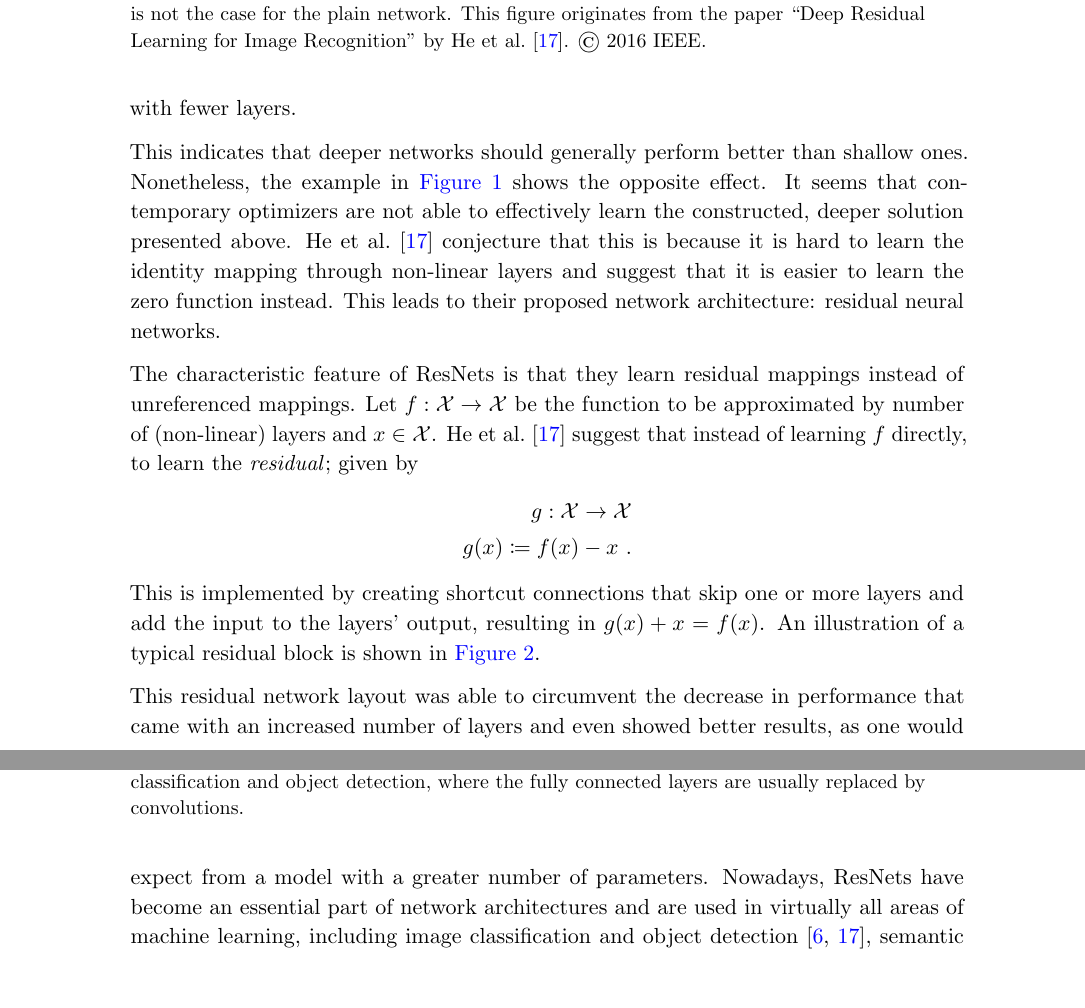
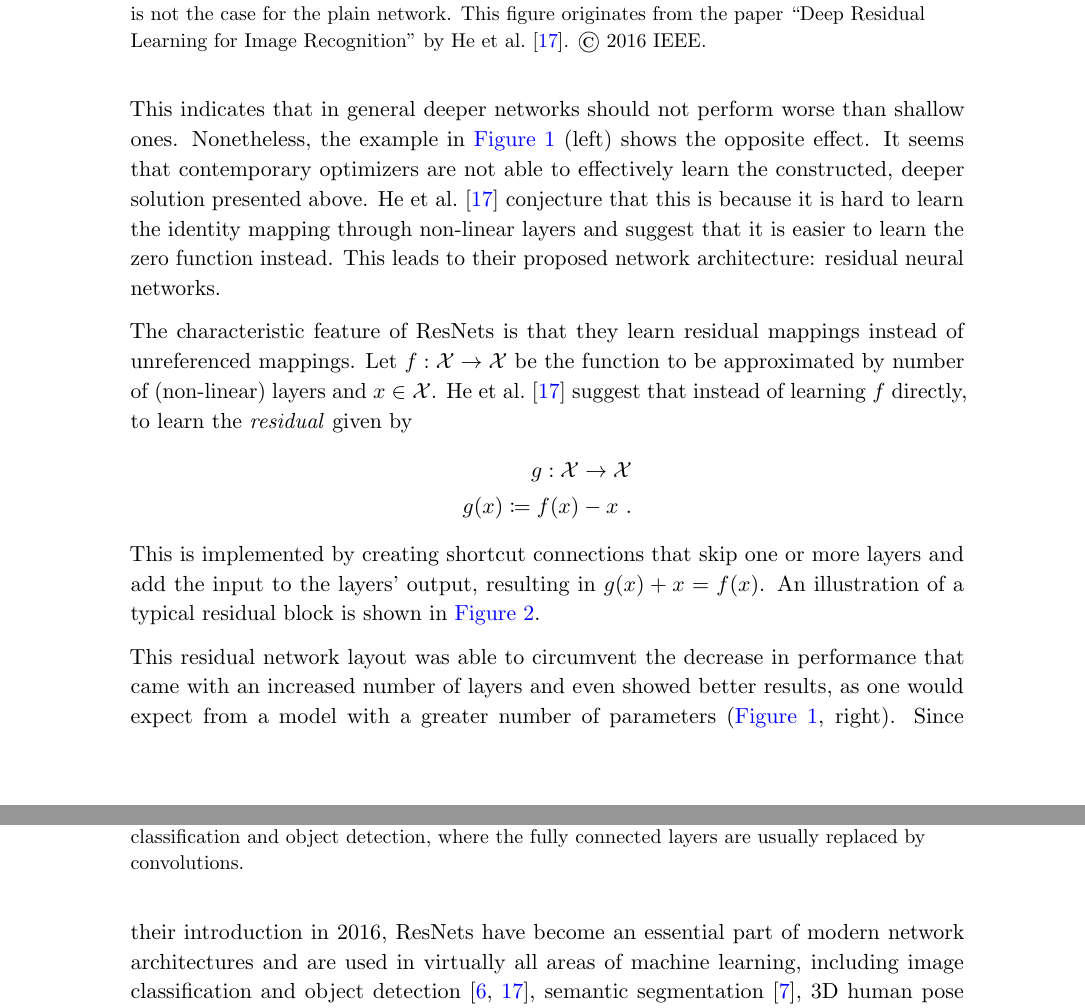
Before and after one commit to NKlug/thesis-mechanical-regression, a LaTeX document (latex/main.tex, which reads latex/chapters/neural_networks.tex): two parts of pages 8 and 9 of 42, joined at a grey line, cut so that both start at the same text, the shorter picture padded with empty space. Compiled offline with pdfLaTeX; an older LaTeX class or package is replaced by its successor.

Commit message:
Fix corrections in neural network section

```diff
--- a/latex/chapters/neural_networks.tex
+++ b/latex/chapters/neural_networks.tex
@@ -10,7 +10,6 @@ The worse performance of the deeper network is counterintuitive, as models with
 Take a trained, shallow network and copy its parameters to the first layers of the deep network.
 Set the remaining layers such that they perform an identity mapping, which means they just pass the input through to the next layer.
 Then the deep network produces the same output as the shallow one.
-This indicates that in general, a deeper network should not yield worse results than one with fewer layers.
 
 %Furthermore, deep networks cannot be efficiently replaced by shallow architectures:
 %Non-flattening theorems state the the number of neurons required by a shallow network, i.e. one with only one hidden layer, grows (almost) exponentially compared to a deep network \cite{lin17,delalleau11}.
@@ -20,15 +19,15 @@ This indicates that in general, a deeper network should not yield worse results
 
 %Yet in practice one can observe deteriorating performance after a certain depth has been reached.
 %An example for this can be seen in \cref{fig:depth-performance-decline} on the left.
-This indicates that deeper networks should generally perform better than shallow ones.
-Nonetheless, the example in \cref{fig:depth-performance-decline} shows the opposite effect.
+This indicates that in general deeper networks should not perform worse than shallow ones.
+Nonetheless, the example in \cref{fig:depth-performance-decline} (left) shows the opposite effect.
 It seems that contemporary optimizers are not able to effectively learn the constructed, deeper solution presented above.
 \citet{he16} conjecture that this is because it is hard to learn the identity mapping through non-linear layers and suggest that it is easier to learn the zero function instead.
 This leads to their proposed network architecture: residual neural networks.
 
 The characteristic feature of ResNets is that they learn residual mappings instead of unreferenced mappings.
 Let $f: \cX \rightarrow \cX$ be the function to be approximated by number of (non-linear) layers and $x \in \cX$.
-\citet{he16} suggest that instead of learning $f$ directly, to learn the \emph{residual}; given by
+\citet{he16} suggest that instead of learning $f$ directly, to learn the \emph{residual} given by
 \begin{equation}
 	\begin{split}
 		g: \cX \rightarrow \cX \\
@@ -40,5 +39,5 @@ An illustration of a typical residual block is shown in \cref{fig:residual-block
 
 \input{figures/figure_residual_block_example}
 
-This residual network layout was able to circumvent the decrease in performance that came with an increased number of layers and even showed better results, as one would expect from a model with a greater number of parameters.
-Nowadays, ResNets have become an essential part of network architectures and are used in virtually all areas of machine learning, including image classification and object detection \cite{he16,carion20}, semantic segmentation \cite{chen17}, 3D human pose estimation \cite{drover18} and natural language processing \cite{keskar19,conneau16,vaswani17}.
+This residual network layout was able to circumvent the decrease in performance that came with an increased number of layers and even showed better results, as one would expect from a model with a greater number of parameters (\cref{fig:depth-performance-decline}, right).
+Since their introduction in 2016, ResNets have become an essential part of modern network architectures and are used in virtually all areas of machine learning, including image classification and object detection \cite{he16,carion20}, semantic segmentation \cite{chen17}, 3D human pose estimation \cite{drover18} and natural language processing \cite{keskar19,conneau16,vaswani17}.
```
Also changed, not shown: latex/chapters/neural_networks.tex (2 more changed lines).
